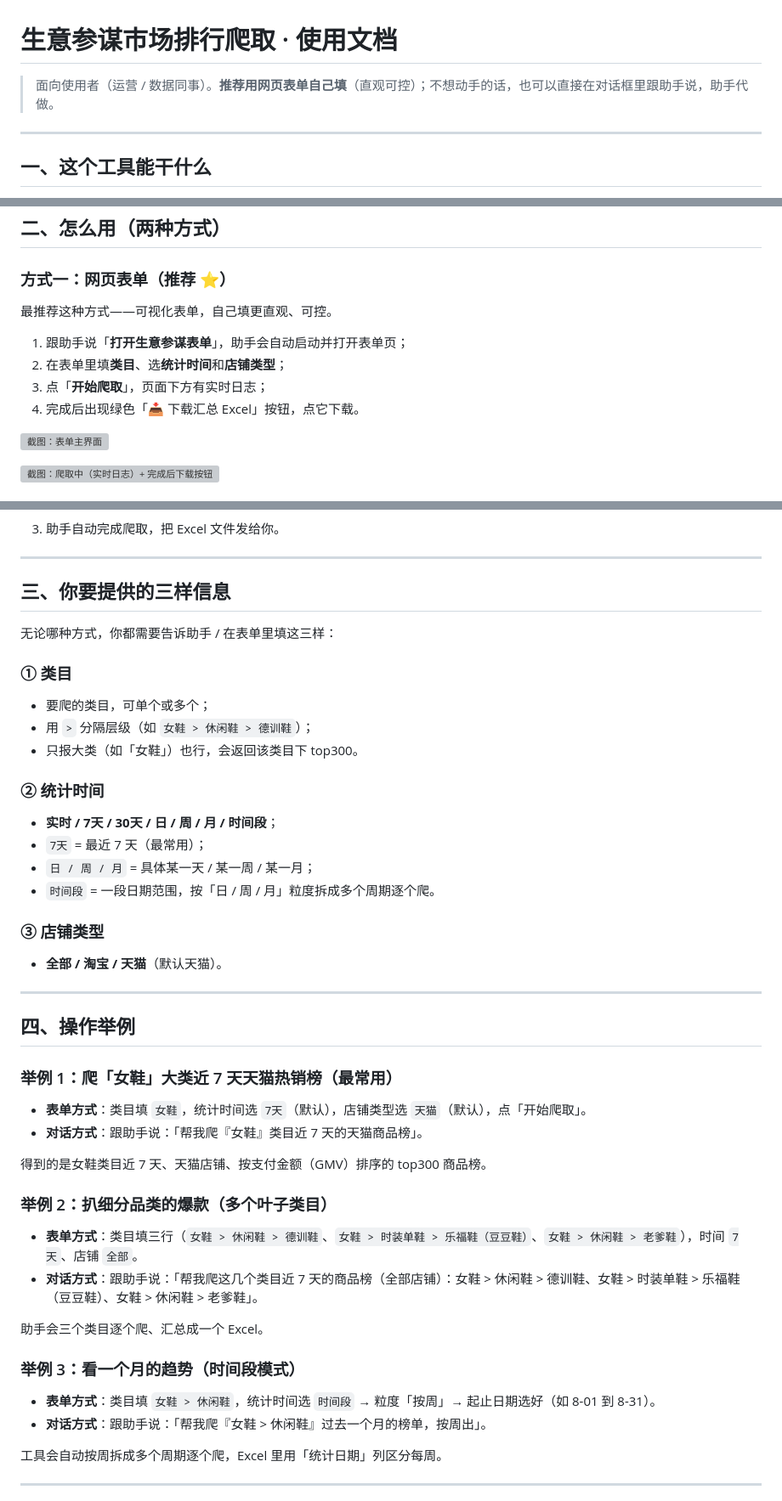
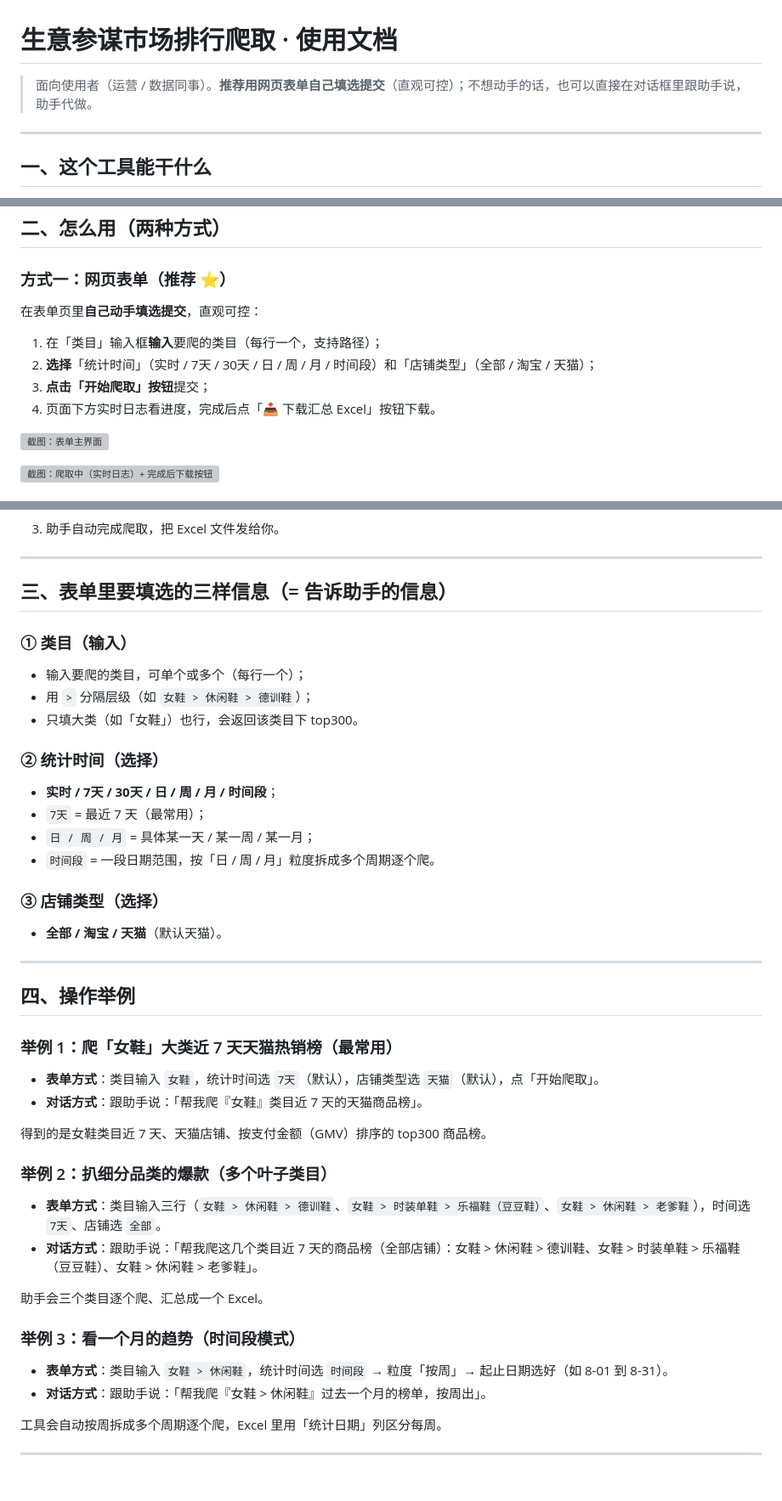
Before and after one commit to iceliwell-yang/skills-market, a Markdown page: docs/sycm.md, 3 parts joined by grey strips. Shown at 85% size. Rendered like a GitHub page; grey boxes are pictures that could not be loaded.

Commit message:
表单方式改输入勾选点击提交

```diff
--- a/docs/sycm.md
+++ b/docs/sycm.md
@@ -1,6 +1,6 @@
 # 生意参谋市场排行爬取 · 使用文档
 
-> 面向使用者（运营 / 数据同事）。**推荐用网页表单自己填**（直观可控）；不想动手的话，也可以直接在对话框里跟助手说，助手代做。
+> 面向使用者（运营 / 数据同事）。**推荐用网页表单自己填选提交**（直观可控）；不想动手的话，也可以直接在对话框里跟助手说，助手代做。
 
 ---
 
@@ -23,12 +23,12 @@
 
 ### 方式一：网页表单（推荐 ⭐）
 
-最推荐这种方式——可视化表单，自己填更直观、可控。
+在表单页里**自己动手填选提交**，直观可控：
 
-1. 跟助手说「**打开生意参谋表单**」，助手会自动启动并打开表单页；
-2. 在表单里填**类目**、选**统计时间**和**店铺类型**；
-3. 点「**开始爬取**」，页面下方有实时日志；
-4. 完成后出现绿色「📥 下载汇总 Excel」按钮，点它下载。
+1. 在「类目」输入框**输入**要爬的类目（每行一个，支持路径）；
+2. **选择**「统计时间」（实时 / 7天 / 30天 / 日 / 周 / 月 / 时间段）和「店铺类型」（全部 / 淘宝 / 天猫）；
+3. **点击「开始爬取」按钮**提交；
+4. 页面下方实时日志看进度，完成后点「📥 下载汇总 Excel」按钮下载。
 
 ![截图：表单主界面](images/03-表单主界面.webp)
 
@@ -50,24 +50,22 @@
 
 ---
 
-## 三、你要提供的三样信息
+## 三、表单里要填选的三样信息（= 告诉助手的信息）
 
-无论哪种方式，你都需要告诉助手 / 在表单里填这三样：
+### ① 类目（输入）
 
-### ① 类目
+- 输入要爬的类目，可单个或多个（每行一个）；
+- 用 `>` 分隔层级（如 `女鞋 > 休闲鞋 > 德训鞋`）；
+- 只填大类（如「女鞋」）也行，会返回该类目下 top300。
 
-- 要爬的类目，可单个或多个；
-- 用 `>` 分隔层级（如 `女鞋 > 休闲鞋 > 德训鞋`）；
-- 只报大类（如「女鞋」）也行，会返回该类目下 top300。
-
-### ② 统计时间
+### ② 统计时间（选择）
 
 - **实时 / 7天 / 30天 / 日 / 周 / 月 / 时间段**；
 - `7天` = 最近 7 天（最常用）；
 - `日 / 周 / 月` = 具体某一天 / 某一周 / 某一月；
 - `时间段` = 一段日期范围，按「日 / 周 / 月」粒度拆成多个周期逐个爬。
 
-### ③ 店铺类型
+### ③ 店铺类型（选择）
 
 - **全部 / 淘宝 / 天猫**（默认天猫）。
 
@@ -77,21 +75,21 @@
 
 ### 举例 1：爬「女鞋」大类近 7 天天猫热销榜（最常用）
 
-- **表单方式**：类目填 `女鞋`，统计时间选 `7天`（默认），店铺类型选 `天猫`（默认），点「开始爬取」。
+- **表单方式**：类目输入 `女鞋`，统计时间选 `7天`（默认），店铺类型选 `天猫`（默认），点「开始爬取」。
 - **对话方式**：跟助手说：「帮我爬『女鞋』类目近 7 天的天猫商品榜」。
 
 得到的是女鞋类目近 7 天、天猫店铺、按支付金额（GMV）排序的 top300 商品榜。
 
 ### 举例 2：扒细分品类的爆款（多个叶子类目）
 
-- **表单方式**：类目填三行（`女鞋 > 休闲鞋 > 德训鞋`、`女鞋 > 时装单鞋 > 乐福鞋（豆豆鞋）`、`女鞋 > 休闲鞋 > 老爹鞋`），时间 `7天`、店铺 `全部`。
+- **表单方式**：类目输入三行（`女鞋 > 休闲鞋 > 德训鞋`、`女鞋 > 时装单鞋 > 乐福鞋（豆豆鞋）`、`女鞋 > 休闲鞋 > 老爹鞋`），时间选 `7天`、店铺选 `全部`。
 - **对话方式**：跟助手说：「帮我爬这几个类目近 7 天的商品榜（全部店铺）：女鞋 > 休闲鞋 > 德训鞋、女鞋 > 时装单鞋 > 乐福鞋（豆豆鞋）、女鞋 > 休闲鞋 > 老爹鞋」。
 
 助手会三个类目逐个爬、汇总成一个 Excel。
 
 ### 举例 3：看一个月的趋势（时间段模式）
 
-- **表单方式**：类目填 `女鞋 > 休闲鞋`，统计时间选 `时间段` → 粒度「按周」→ 起止日期选好（如 8-01 到 8-31）。
+- **表单方式**：类目输入 `女鞋 > 休闲鞋`，统计时间选 `时间段` → 粒度「按周」→ 起止日期选好（如 8-01 到 8-31）。
 - **对话方式**：跟助手说：「帮我爬『女鞋 > 休闲鞋』过去一个月的榜单，按周出」。
 
 工具会自动按周拆成多个周期逐个爬，Excel 里用「统计日期」列区分每周。
```
